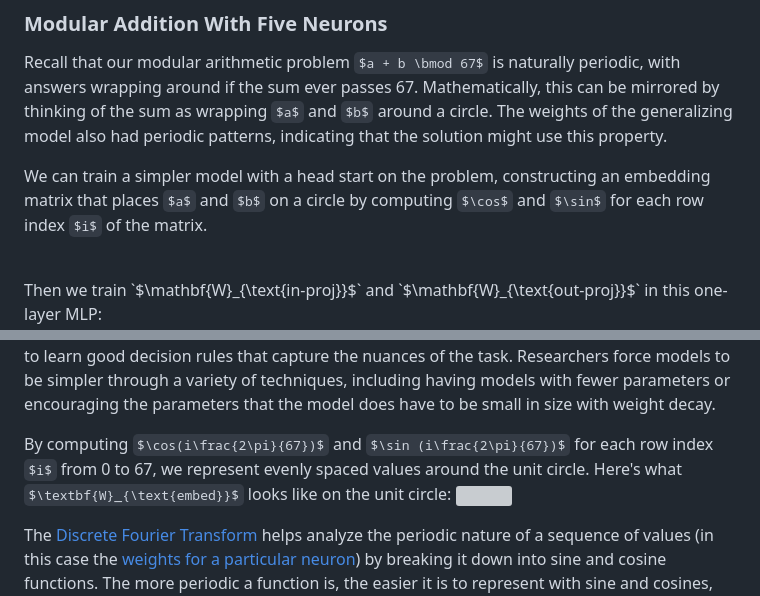
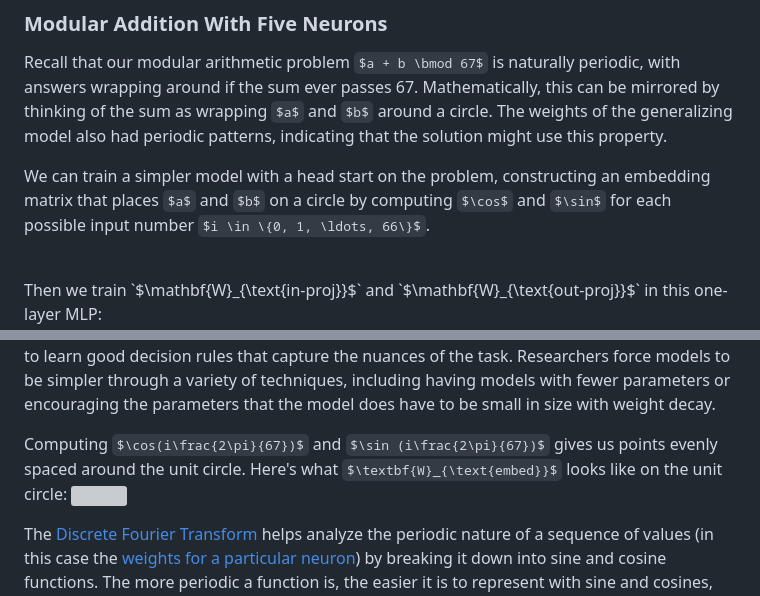
Before and after one commit to PAIR-code/ai-explorables, a Markdown page: source/_posts/2023-05-32-grokking.md, 2 parts joined by grey strips. Rendered like a GitHub page; grey boxes are pictures that could not be loaded.

```diff
--- a/source/_posts/2023-05-32-grokking.md
+++ b/source/_posts/2023-05-32-grokking.md
@@ -81,7 +81,7 @@ We can induce memorization and generalization on this somewhat contrived 1s and
 
 Recall that our modular arithmetic problem `$a + b \bmod 67$` is naturally periodic, with answers wrapping around if the sum ever passes 67. Mathematically, this can be mirrored by thinking of the sum as wrapping `$a$` and `$b$` around a circle. The weights of the generalizing model also had periodic patterns, indicating that the solution might use this property.
 
-We can train a simpler model with a head start on the problem, constructing an embedding matrix that places `$a$` and `$b$` on a circle by computing `$\cos$` and `$\sin$` for each row index `$i$` of the matrix.<a class='footstart' key='unit-circle'></a>
+We can train a simpler model with a head start on the problem, constructing an embedding matrix that places `$a$` and `$b$` on a circle by computing `$\cos$` and `$\sin$` for each possible input number `$i \in \{0, 1, \ldots, 66\}$`.<a class='footstart' key='unit-circle'></a>
 
 <script type="math/tex">
 $$
@@ -354,7 +356,9 @@ L2 weight decay `$L2(\mathbf{w}) = \sum_{i} w_i^2$` is a more typical choice. It
 <a class='footend' key='overfit'></a> A model overfits the training data when it performs well on the training data but poorly on the test data — this is what we see with our memorizing models. In general, simpler models are less prone to overfitting as, due to their simplicity, decision rules are coarser and are required to make more generalizations. Of course, if a model is too simple for a task, it may not be able to learn good decision rules that capture the nuances of the task. Researchers force models to be simpler through a variety of techniques, including having models with fewer parameters or encouraging the parameters that the model does have to be small in size with weight decay.
 
 <a class='footend' key='unit-circle'></a>
-By computing `$\cos(i\frac{2\pi}{67})$` and `$\sin (i\frac{2\pi}{67})$` for each row index `$i$` from 0 to 67, we represent evenly spaced values around the unit circle. Here's what `$\textbf{W}_{\text{embed}}$` looks like on the unit circle:
+Computing `$\cos(i\frac{2\pi}{67})$` and `$\sin (i\frac{2\pi}{67})$` gives us points evenly spaced around the unit circle.
+<span class='fn-break'></span>
+Here's what `$\textbf{W}_{\text{embed}}$` looks like on the unit circle:
 <span class='fn-break'></span>
 <img src='img/w_embed.png' width=319></img>
 
```
Also changed, not shown: other parts of source/_posts/2023-05-32-grokking.md (+2 -0 lines), source/grokking/README.md (added, +1 -0 lines).
